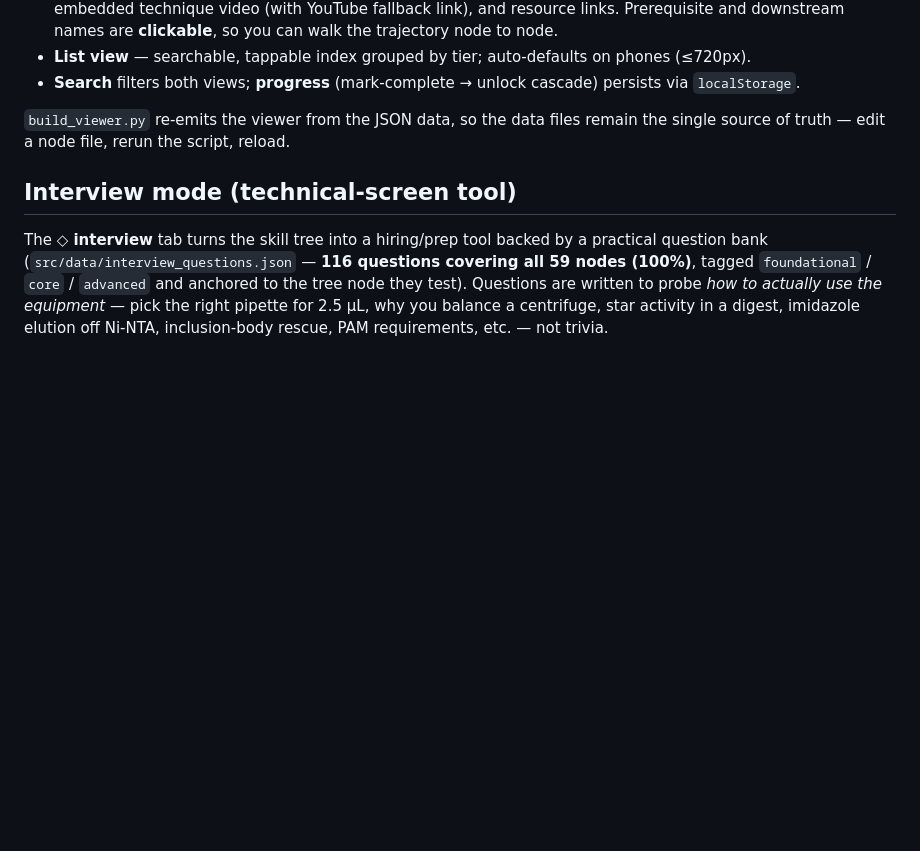
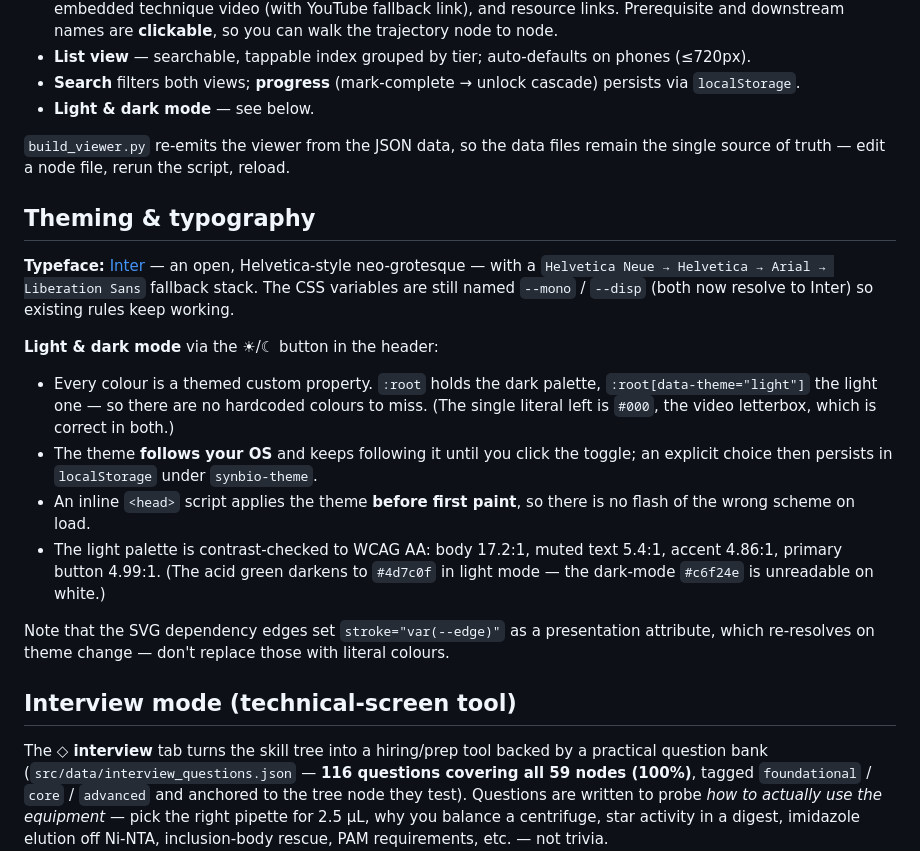
Before and after one commit to ThatMrE/biotech-skill-tree, a Markdown page: README.md, the part around the change. Rendered like a GitHub page; blank space fills up the shorter version.

Commit message:
Document theming + typography; re-trigger deploy workflow
README now covers the Inter typeface, the light/dark palette system,
OS-preference following, the no-flash head script, the AA contrast
figures, and the caveat that SVG edge strokes resolve via var().

Co-Authored-By: Claude Opus 4.8 <noreply@anthropic.com>

```diff
--- a/README.md
+++ b/README.md
@@ -100,9 +100,32 @@ What it does:
   Prerequisite and downstream names are **clickable**, so you can walk the trajectory node to node.
 - **List view** — searchable, tappable index grouped by tier; auto-defaults on phones (≤720px).
 - **Search** filters both views; **progress** (mark-complete → unlock cascade) persists via `localStorage`.
+- **Light & dark mode** — see below.
 
 `build_viewer.py` re-emits the viewer from the JSON data, so the data files remain the single source
 of truth — edit a node file, rerun the script, reload.
+
+## Theming & typography
+
+**Typeface:** [Inter](https://rsms.me/inter/) — an open, Helvetica-style neo-grotesque — with a
+`Helvetica Neue → Helvetica → Arial → Liberation Sans` fallback stack. The CSS variables are still
+named `--mono` / `--disp` (both now resolve to Inter) so existing rules keep working.
+
+**Light & dark mode** via the ☀/☾ button in the header:
+
+- Every colour is a themed custom property. `:root` holds the dark palette,
+  `:root[data-theme="light"]` the light one — so there are no hardcoded colours to miss.
+  (The single literal left is `#000`, the video letterbox, which is correct in both.)
+- The theme **follows your OS** and keeps following it until you click the toggle; an explicit
+  choice then persists in `localStorage` under `synbio-theme`.
+- An inline `<head>` script applies the theme **before first paint**, so there is no flash of the
+  wrong scheme on load.
+- The light palette is contrast-checked to WCAG AA: body 17.2:1, muted text 5.4:1, accent 4.86:1,
+  primary button 4.99:1. (The acid green darkens to `#4d7c0f` in light mode — the dark-mode
+  `#c6f24e` is unreadable on white.)
+
+Note that the SVG dependency edges set `stroke="var(--edge)"` as a presentation attribute, which
+re-resolves on theme change — don't replace those with literal colours.
 
 ## Interview mode (technical-screen tool)
 
```
